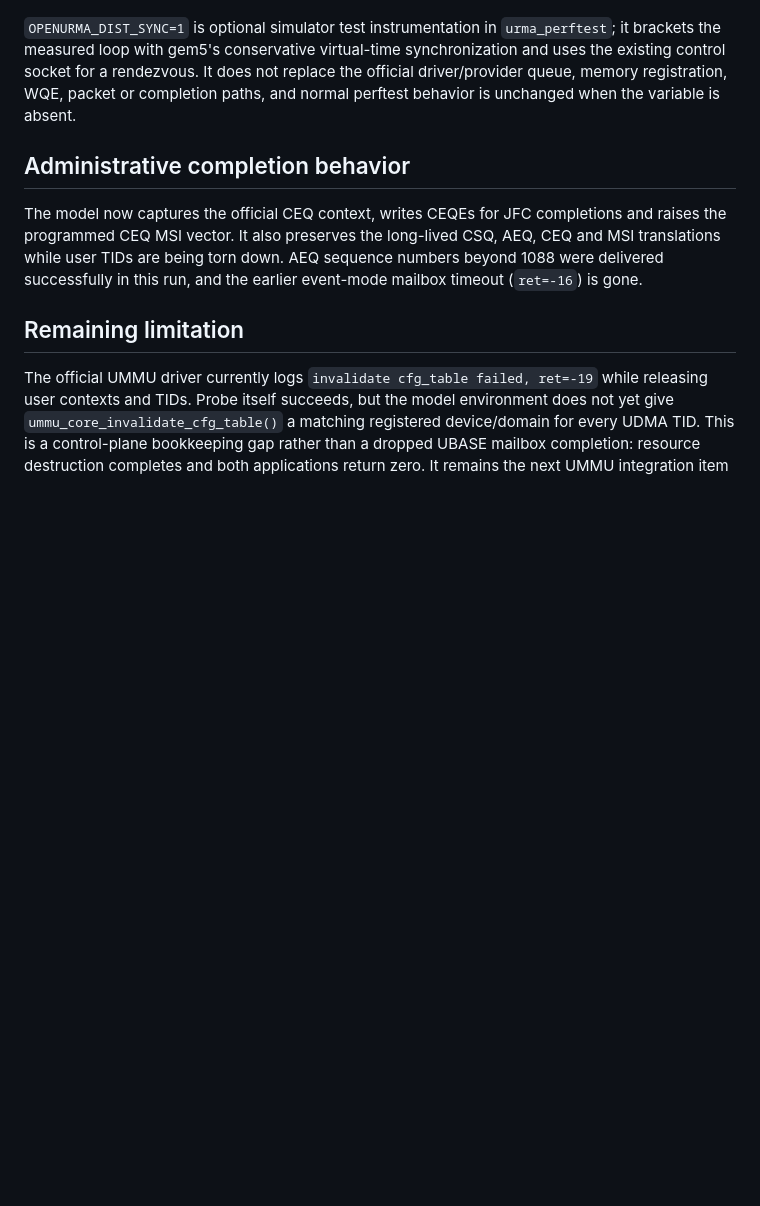
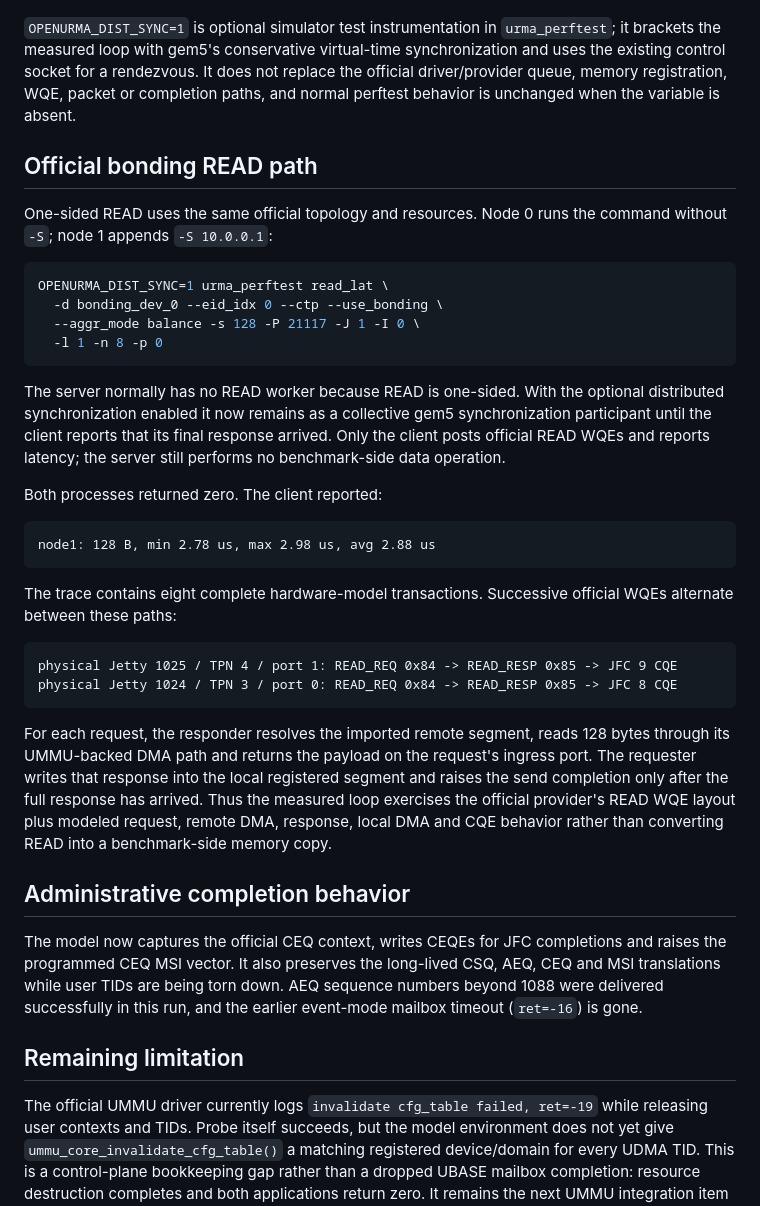
Before and after one commit to ccc112233ccc/openurma-gem5-lab, a Markdown page: official-udma/ubagg-dataplane-evidence.md, the part around the change. Drawn GitHub-style; blank space fills up the shorter version.

Commit message:
Document official bonding READ dataplane

````diff
--- a/official-udma/ubagg-dataplane-evidence.md
+++ b/official-udma/ubagg-dataplane-evidence.md
@@ -111,6 +111,46 @@ rendezvous.  It does not replace the official driver/provider queue, memory
 registration, WQE, packet or completion paths, and normal perftest behavior
 is unchanged when the variable is absent.
 
+## Official bonding READ path
+
+One-sided READ uses the same official topology and resources.  Node 0 runs
+the command without `-S`; node 1 appends `-S 10.0.0.1`:
+
+```bash
+OPENURMA_DIST_SYNC=1 urma_perftest read_lat \
+  -d bonding_dev_0 --eid_idx 0 --ctp --use_bonding \
+  --aggr_mode balance -s 128 -P 21117 -J 1 -I 0 \
+  -l 1 -n 8 -p 0
+```
+
+The server normally has no READ worker because READ is one-sided.  With the
+optional distributed synchronization enabled it now remains as a collective
+gem5 synchronization participant until the client reports that its final
+response arrived.  Only the client posts official READ WQEs and reports
+latency; the server still performs no benchmark-side data operation.
+
+Both processes returned zero.  The client reported:
+
+```text
+node1: 128 B, min 2.78 us, max 2.98 us, avg 2.88 us
+```
+
+The trace contains eight complete hardware-model transactions.  Successive
+official WQEs alternate between these paths:
+
+```text
+physical Jetty 1025 / TPN 4 / port 1: READ_REQ 0x84 -> READ_RESP 0x85 -> JFC 9 CQE
+physical Jetty 1024 / TPN 3 / port 0: READ_REQ 0x84 -> READ_RESP 0x85 -> JFC 8 CQE
+```
+
+For each request, the responder resolves the imported remote segment, reads
+128 bytes through its UMMU-backed DMA path and returns the payload on the
+request's ingress port.  The requester writes that response into the local
+registered segment and raises the send completion only after the full response
+has arrived.  Thus the measured loop exercises the official provider's READ
+WQE layout plus modeled request, remote DMA, response, local DMA and CQE
+behavior rather than converting READ into a benchmark-side memory copy.
+
 ## Administrative completion behavior
 
 The model now captures the official CEQ context, writes CEQEs for JFC
````
